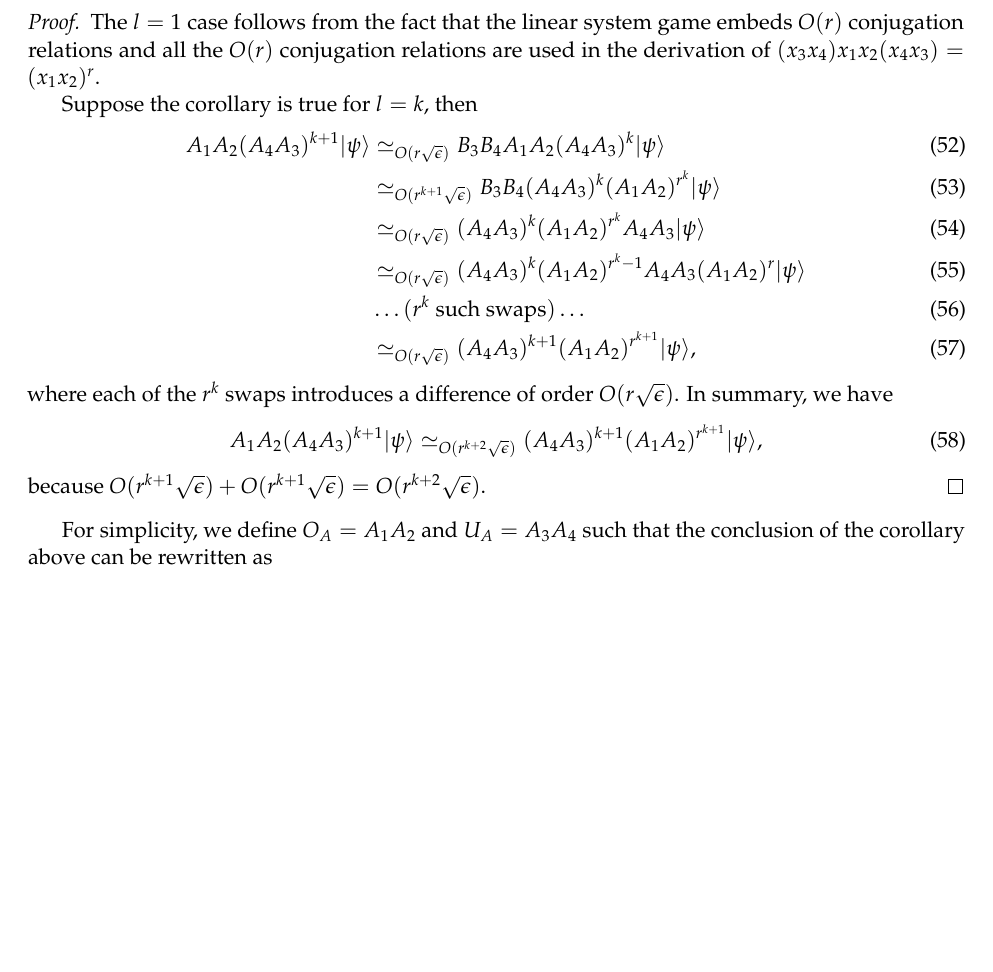
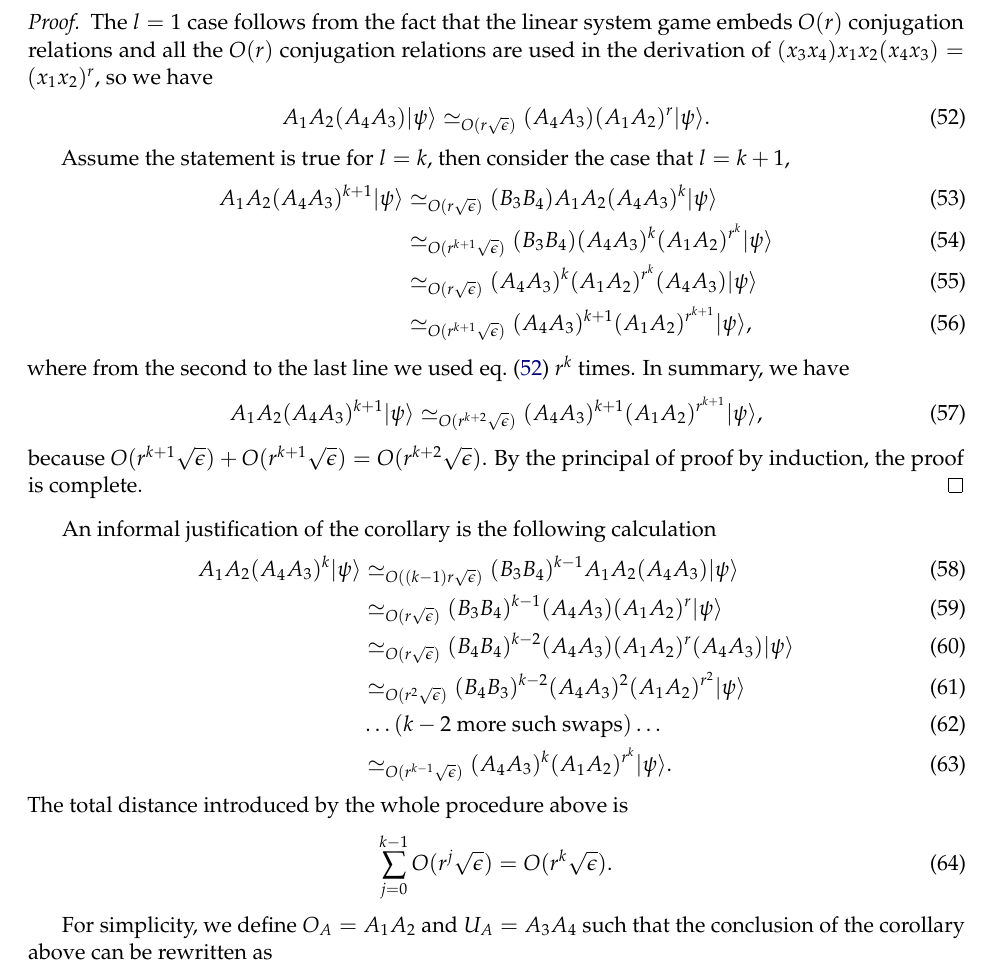
Before and after one commit to caesars0010/nonlocal_game_with_finite_alphabet, a LaTeX document (Honghao_Notes/nonlocal_game_with_finite_alphabet.tex): part of page 6 of 31, cut so that both start at the same text, the shorter picture padded with empty space. Compiled offline with pdfLaTeX.

Commit message:
Honghao: justifications about the robustness of the linear system game

```diff
--- a/Honghao_Notes/nonlocal_game_with_finite_alphabet.tex
+++ b/Honghao_Notes/nonlocal_game_with_finite_alphabet.tex
@@ -638,24 +638,42 @@ Let $S$ be the strategy defined in the previous proposition, then
 \end{corollary}
 \begin{proof}
 The $l = 1$ case follows from the fact that the linear system game embeds $O(r)$ conjugation relations and
-all the $O(r)$ conjugation relations are used in the derivation of $(x_3x_4)x_1x_2(x_4x_3) = (x_1x_2)^r$.
-
-Suppose the corollary is true for $l = k$, then
-\begin{align}
-	A_1A_2(A_4A_3)^{k+1} \ket{\psi} &\appd{O(r\se)} B_3B_4 A_1A_2(A_4A_3)^k \ket{\psi} \\
-	&\appd{O(r^{k+1}\se)} B_3B_4(A_4A_3)^k (A_1A_2)^{r^k} \ket{\psi} \\
-	&\appd{O(r\se)} (A_4A_3)^k(A_1A_2)^{r^k} A_4A_3 \ket{\psi}\\
-	&\appd{O(r\se)} (A_4A_3)^k(A_1A_2)^{r^k-1} A_4A_3 (A_1A_2)^r \ket{\psi} \\
-	& \ldots (r^k \text{ such swaps} ) \ldots \\
-	&\appd{O(r\se)} (A_4A_3)^{k+1} (A_1A_2)^{r^{k+1}}\ket{\psi},
-\end{align}
-where each of the $r^k$ swaps introduces a difference of order $O(r\se)$.
+all the $O(r)$ conjugation relations are used in the derivation of $(x_3x_4)x_1x_2(x_4x_3) = (x_1x_2)^r$, so we
+have
+\begin{align}
+	\label{eq:ls_comm_rel}
+	A_1A_2 (A_4A_3) \ket{\psi} \appd{O(r\se)} (A_4A_3)(A_1A_2)^r \ket{\psi}.
+\end{align}
+
+Assume the statement is true for $l = k$, then consider the case that $l = k+1$,
+\begin{align}
+	A_1A_2 (A_4A_3)^{k+1} \ket{\psi}  &\appd{O(r\se)} (B_3B_4) A_1A_2(A_4A_3)^k \ket{\psi} \\
+	&\appd{O(r^{k+1}\se)} (B_3B_4) (A_4A_3)^k (A_1A_2)^{r^k} \ket{\psi}\\
+	&\appd{O(r\se)} (A_4A_3)^k (A_1A_2)^{r^k} (A_4A_3) \ket{\psi} \\
+	& \appd{O(r^{k+1} \se)} (A_4A_3)^{k+1} (A_1A_2)^{r^{k+1}} \ket{\psi},
+\end{align}
+where from the second to the last line we used \cref{eq:ls_comm_rel} $r^k$ times.
 In summary, we have
 \begin{align}
 	A_1A_2(A_4A_3)^{k+1} \ket{\psi} \appd{O(r^{k+2} \se)} (A_4A_3)^{k+1} (A_1A_2)^{r^{k+1}}\ket{\psi},
 \end{align}
 because $O(r^{k+1} \se)+O(r^{k+1}\se) = O(r^{k+2} \se)$.
+By the principal of proof by induction, the proof is complete.
 \end{proof}
+An informal justification of the corollary is the following calculation
+\begin{align}
+	A_1A_2(A_4A_3)^k \ket{\psi} &\appd{O((k-1)r\se)} (B_3B_4)^{k-1} A_1A_2(A_4A_3) \ket{\psi} \\
+	&\appd{O(r\se)} (B_3B_4)^{k-1}(A_4A_3) (A_1A_2)^r \ket{\psi} \\
+	&\appd{O(r\se)} (B_4B_4)^{k-2} (A_4A_3) (A_1A_2)^{r} (A_4A_3) \ket{\psi}\\
+	&\appd{O(r^2 \se)} (B_4B_3)^{k-2} (A_4A_3)^2 (A_1A_2)^{r^2} \ket{\psi} \\
+	& \ldots (k-2  \text{ more such swaps} ) \ldots \\
+	&\appd{O(r^{k-1}\se)} (A_4A_3)^{k} (A_1A_2)^{r^{k}}\ket{\psi}.
+\end{align}
+The total distance introduced by the whole procedure above is
+\begin{align}
+	\sum_{j=0}^{k-1} O(r^j \se) = O(r^k \se).
+\end{align}
+
 For simplicity, we define $O_A = A_1A_2$ and $U_A=A_3A_4$ such that
 the conclusion of the corollary above can be rewritten as
 \begin{align}
```
